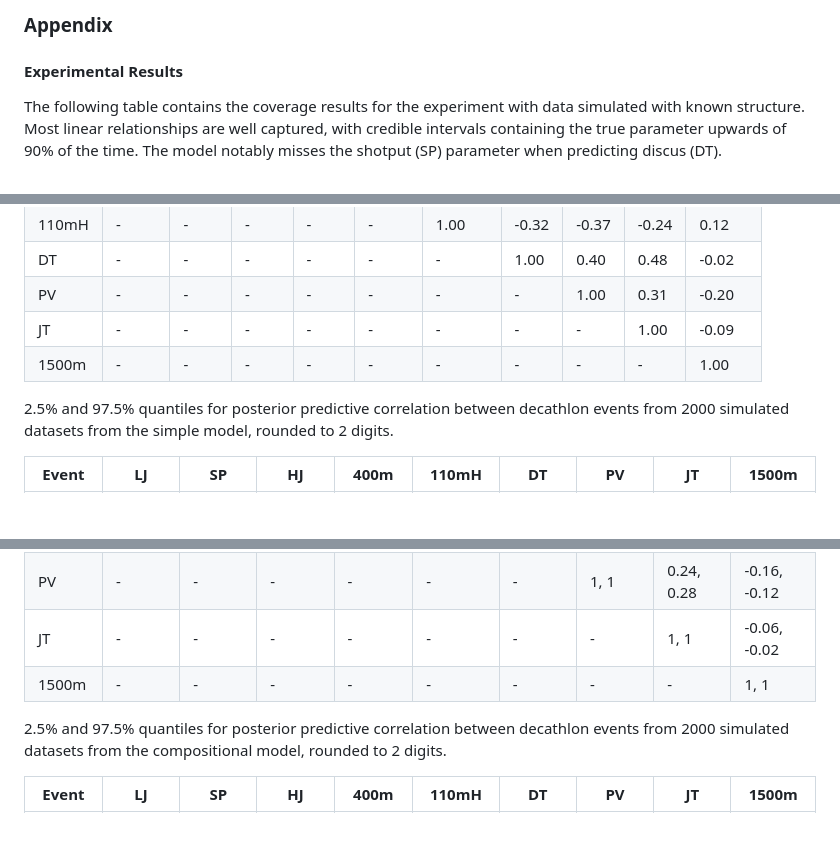
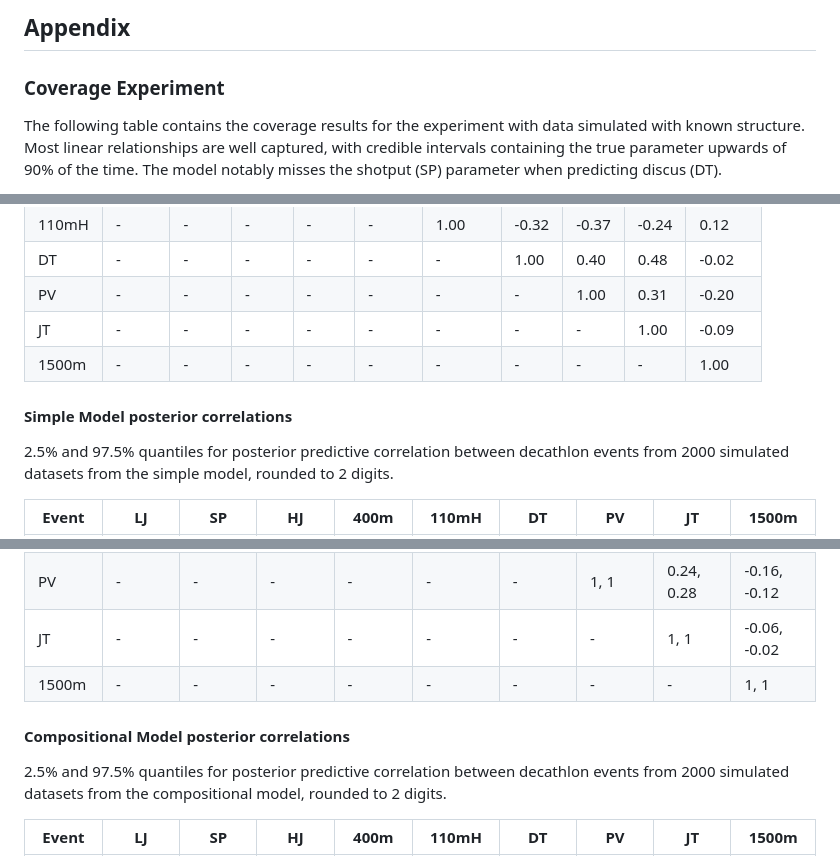
Before and after one commit to paulhnguyen/decathlon_simulation, a Markdown page: appendix_results.md, 3 parts joined by grey strips. GitHub-like rendering; blank space fills up the shorter version.

```diff
--- a/appendix_results.md
+++ b/appendix_results.md
@@ -1,6 +1,6 @@
-### Appendix
+## Appendix
 
-#### Experimental Results
+### Coverage Experiment
 
 The following table contains the coverage results for the experiment with data simulated with known structure. Most linear relationships are well captured, with credible intervals containing the true parameter upwards of 90\% of the time. The model notably misses the shotput (SP) parameter when predicting discus (DT).
 
@@ -83,6 +83,8 @@ Empirical Correlations between events, rounded to two digits:
 | 1500m | -    | -     | -     | -     | -     | -     | -     | -     | -     | 1.00  |
 
 
+#### Simple Model posterior correlations
+
 2.5\% and 97.5\% quantiles for posterior predictive correlation between decathlon events from 2000 simulated datasets from the simple model, rounded to 2 digits.
 
 | Event | LJ           | SP           | HJ           | 400m         | 110mH        | DT           | PV           | JT           | 1500m        |
@@ -99,6 +101,8 @@ Empirical Correlations between events, rounded to two digits:
 | 1500m | -            | -            | -            | -            | -            | -            | -            | -            | 1, 1         |
 
 
+#### Compositional Model posterior correlations
+
 2.5\% and 97.5\% quantiles for posterior predictive correlation between decathlon events from 2000 simulated datasets from the compositional model, rounded to 2 digits.
 
 | Event | LJ           | SP           | HJ           | 400m         | 110mH        | DT           | PV           | JT           | 1500m        |
```
Also changed, not shown: other parts of appendix_results.md (+4 -4 lines).
